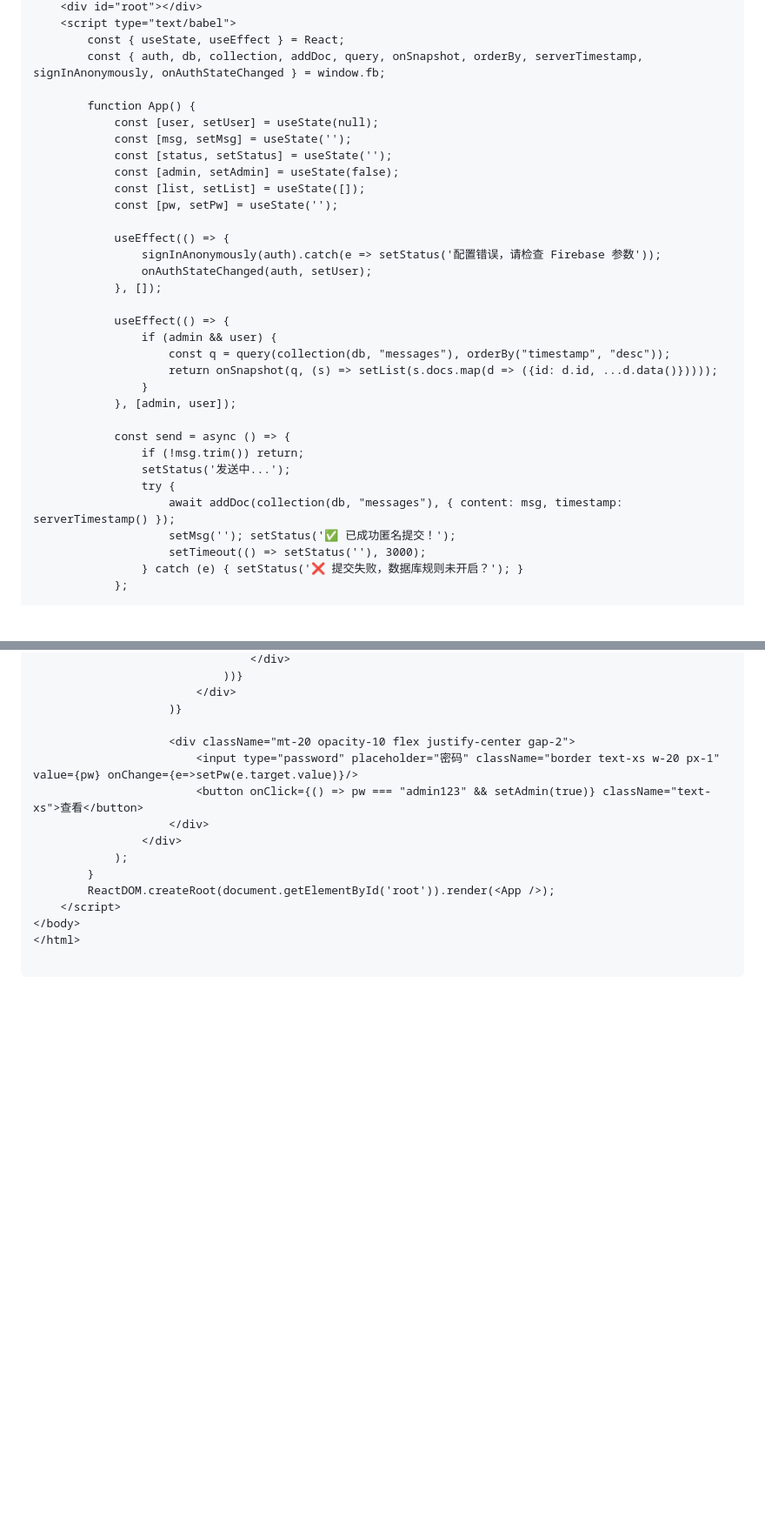
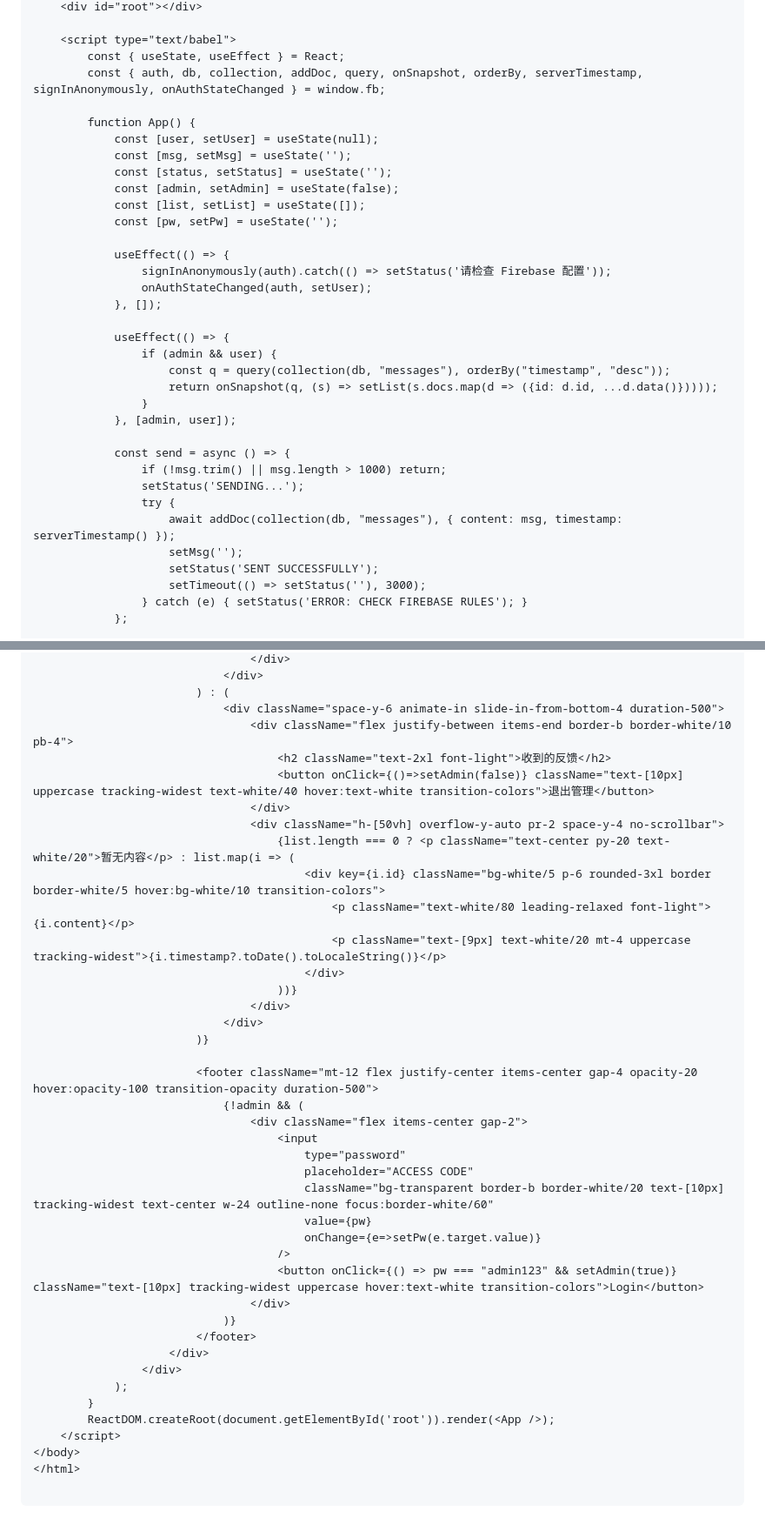
Before and after one commit to huzhiqi2009-star/feedback, a Markdown page: README.md, 2 parts joined by grey strips. Shown at 87% size. Rendered like a GitHub page; blank space fills up the shorter version.

```diff
--- a/README.md
+++ b/README.md
@@ -34,4 +77,5 @@
     <div id="root"></div>
+
     <script type="text/babel">
         const { useState, useEffect } = React;
         const { auth, db, collection, addDoc, query, onSnapshot, orderBy, serverTimestamp, signInAnonymously, onAuthStateChanged } = window.fb;
@@ -45,7 +89,7 @@
             const [pw, setPw] = useState('');
 
             useEffect(() => {
-                signInAnonymously(auth).catch(e => setStatus('配置错误，请检查 Firebase 参数'));
+                signInAnonymously(auth).catch(() => setStatus('请检查 Firebase 配置'));
                 onAuthStateChanged(auth, setUser);
             }, []);
 
@@ -57,13 +101,14 @@
             }, [admin, user]);
 
             const send = async () => {
-                if (!msg.trim()) return;
-                setStatus('发送中...');
+                if (!msg.trim() || msg.length > 1000) return;
+                setStatus('SENDING...');
                 try {
                     await addDoc(collection(db, "messages"), { content: msg, timestamp: serverTimestamp() });
-                    setMsg(''); setStatus('✅ 已成功匿名提交！');
+                    setMsg('');
+                    setStatus('SENT SUCCESSFULLY');
                     setTimeout(() => setStatus(''), 3000);
-                } catch (e) { setStatus('❌ 提交失败，数据库规则未开启？'); }
+                } catch (e) { setStatus('ERROR: CHECK FIREBASE RULES'); }
             };
 
             return (
@@ -88,11 +143,36 @@
                                 </div>
-                            ))}
-                        </div>
-                    )}
+                            </div>
+                        ) : (
+                            <div className="space-y-6 animate-in slide-in-from-bottom-4 duration-500">
+                                <div className="flex justify-between items-end border-b border-white/10 pb-4">
+                                    <h2 className="text-2xl font-light">收到的反馈</h2>
+                                    <button onClick={()=>setAdmin(false)} className="text-[10px] uppercase tracking-widest text-white/40 hover:text-white transition-colors">退出管理</button>
+                                </div>
+                                <div className="h-[50vh] overflow-y-auto pr-2 space-y-4 no-scrollbar">
+                                    {list.length === 0 ? <p className="text-center py-20 text-white/20">暂无内容</p> : list.map(i => (
+                                        <div key={i.id} className="bg-white/5 p-6 rounded-3xl border border-white/5 hover:bg-white/10 transition-colors">
+                                            <p className="text-white/80 leading-relaxed font-light">{i.content}</p>
+                                            <p className="text-[9px] text-white/20 mt-4 uppercase tracking-widest">{i.timestamp?.toDate().toLocaleString()}</p>
+                                        </div>
+                                    ))}
+                                </div>
+                            </div>
+                        )}
 
-                    <div className="mt-20 opacity-10 flex justify-center gap-2">
-                        <input type="password" placeholder="密码" className="border text-xs w-20 px-1" value={pw} onChange={e=>setPw(e.target.value)}/>
-                        <button onClick={() => pw === "admin123" && setAdmin(true)} className="text-xs">查看</button>
+                        <footer className="mt-12 flex justify-center items-center gap-4 opacity-20 hover:opacity-100 transition-opacity duration-500">
+                            {!admin && (
+                                <div className="flex items-center gap-2">
+                                    <input
+                                        type="password"
+                                        placeholder="ACCESS CODE"
+                                        className="bg-transparent border-b border-white/20 text-[10px] tracking-widest text-center w-24 outline-none focus:border-white/60"
+                                        value={pw}
+                                        onChange={e=>setPw(e.target.value)}
+                                    />
+                                    <button onClick={() => pw === "admin123" && setAdmin(true)} className="text-[10px] tracking-widest uppercase hover:text-white transition-colors">Login</button>
+                                </div>
+                            )}
+                        </footer>
                     </div>
                 </div>
             );
```
Also changed, not shown: other parts of README.md (+73 -20 lines).
